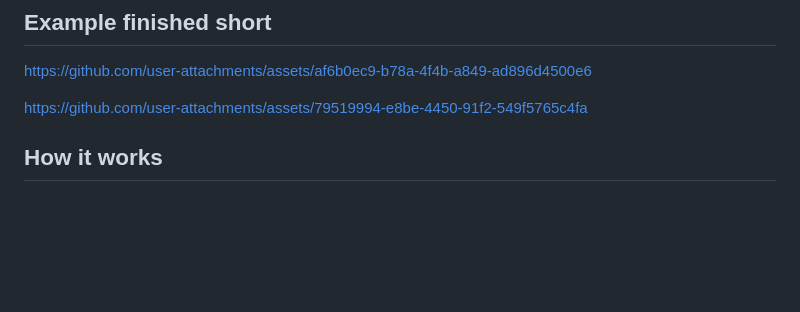
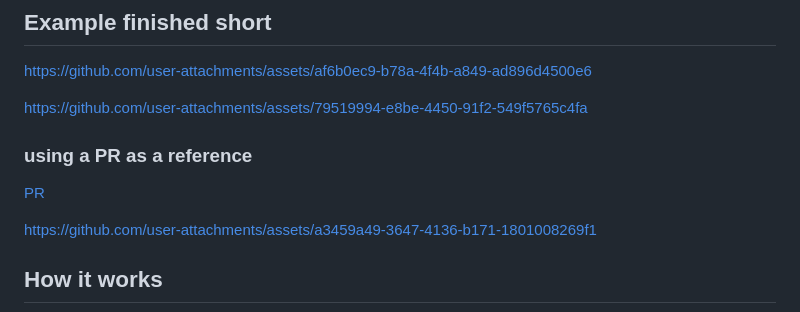
Before and after one commit to karangattu/shiny-component-shorts, a Markdown page: README.md, the part around the change. Rendered like a GitHub page; blank space fills up the shorter version.

Commit message:
add video of using PR as a reference

```diff
--- a/README.md
+++ b/README.md
@@ -7,6 +7,12 @@ Generate 30-second videos about Shiny components. One video = one useful, surpri
 https://github.com/user-attachments/assets/af6b0ec9-b78a-4f4b-a849-ad896d4500e6
 
 https://github.com/user-attachments/assets/79519994-e8be-4450-91f2-549f5765c4fa
+
+### using a PR as a reference
+
+[PR](https://github.com/posit-dev/shinychat/pull/269)
+
+https://github.com/user-attachments/assets/a3459a49-3647-4136-b171-1801008269f1
 
 ## How it works
 
```
